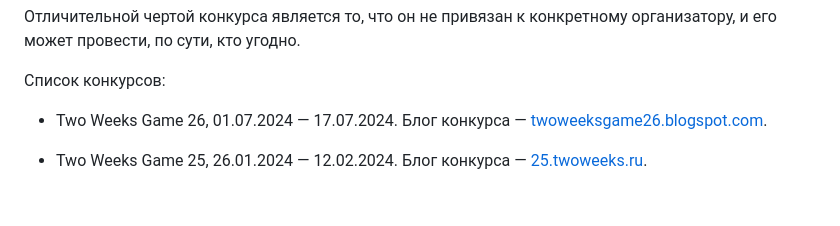
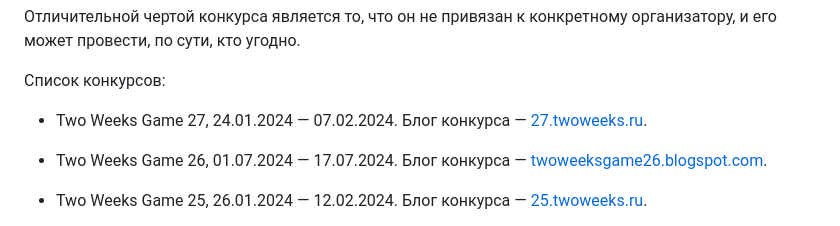
Before and after one commit to twoweeks/twoweeksgame.ru, a Markdown page: src/pages/index.md, the part around the change. GitHub-like rendering; blank space fills up the shorter version.

Commit message:
feat: twg 27

```diff
--- a/src/pages/index.md
+++ b/src/pages/index.md
@@ -9,6 +9,8 @@ layout: '../layouts/BasicPage.astro'
 Отличительной чертой конкурса является то, что он не привязан к конкретному организатору, и его может провести, по сути, кто угодно.
 
 Список конкурсов:
+
+- Two Weeks Game 27, 24.01.2024 — 07.02.2024. Блог конкурса — [27.twoweeks.ru](https://27.twoweeks.ru).
 
 - Two Weeks Game 26, 01.07.2024 — 17.07.2024. Блог конкурса — [twoweeksgame26.blogspot.com](https://twoweeksgame26.blogspot.com).
 
```
